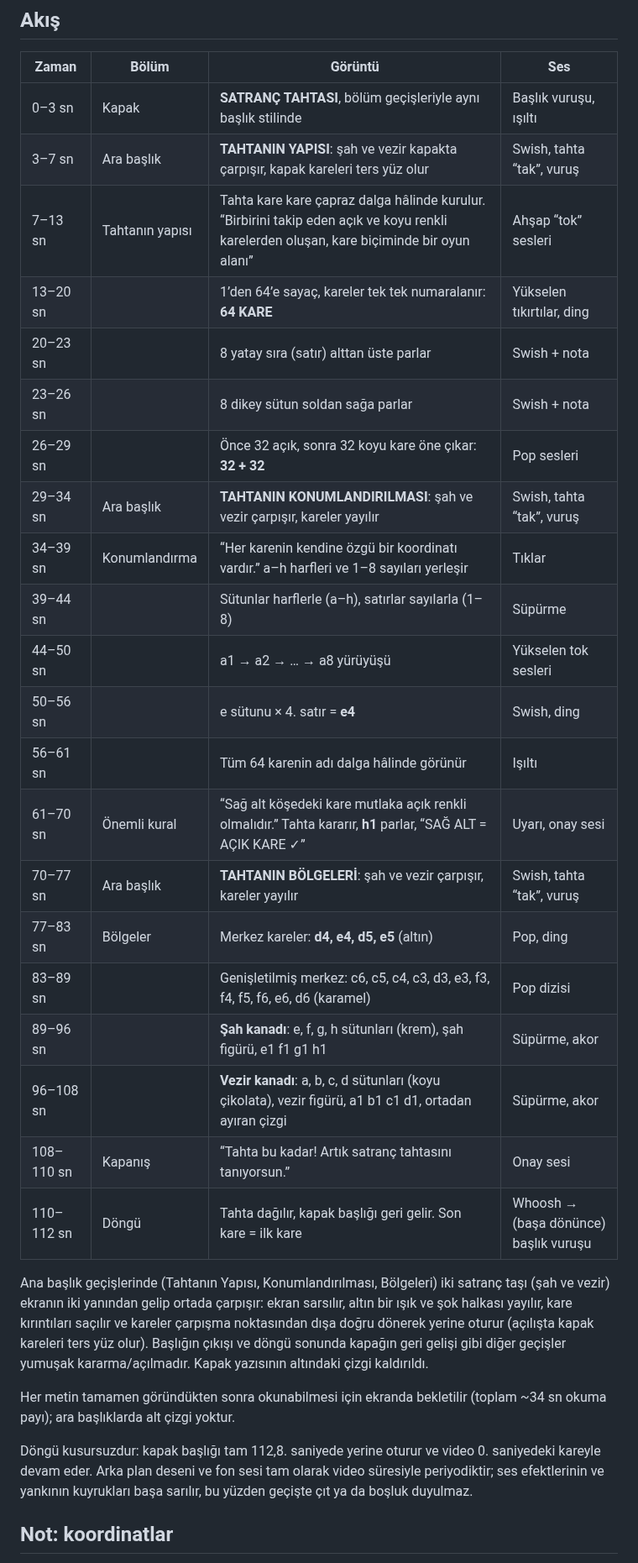
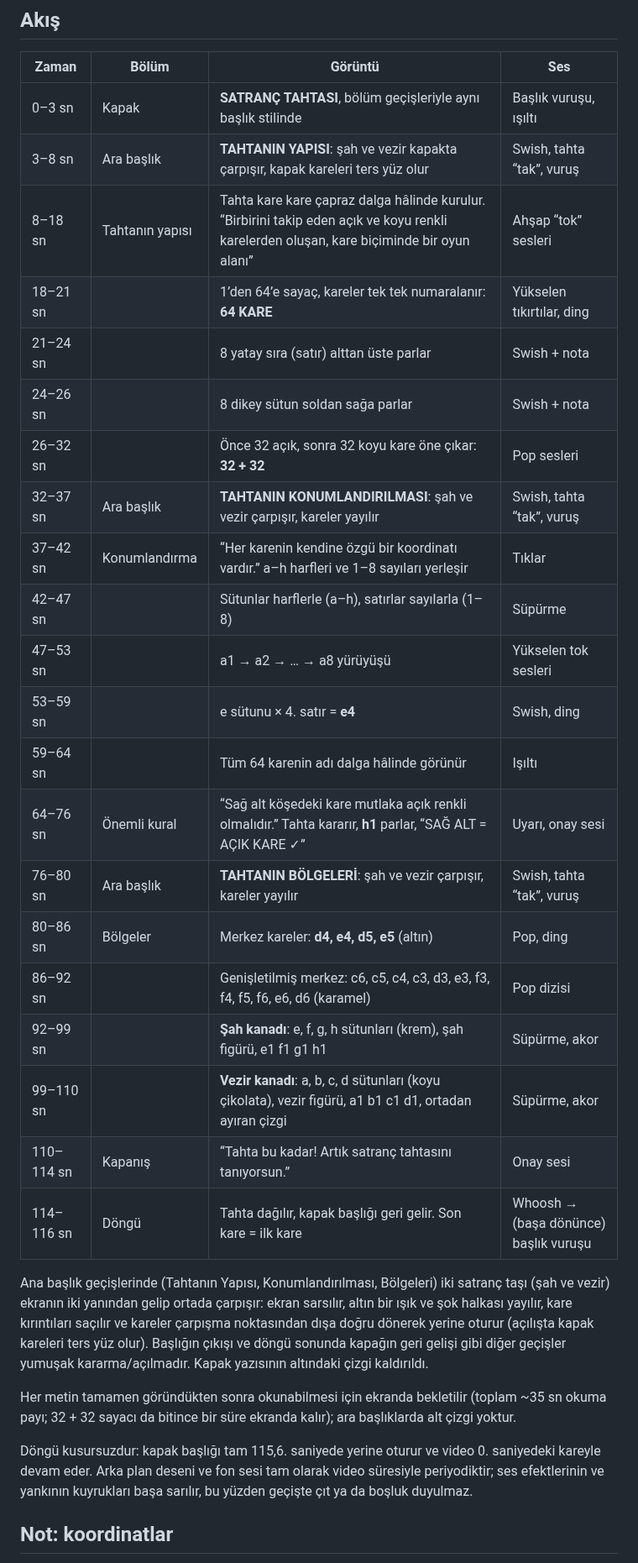
Before and after one commit to ceyhunmustafacihat-glitch/X, a Markdown page: satranc/README.md, the part around one of its changes. Shown at 84% size. Drawn GitHub-style.

Commit message:
Satranç reel: slower main-heading transitions, 32 + 32 count holds
The dark-square count now finishes a little sooner and "32 + 32" stays on
screen before the pieces arrive. Collisions, the square wave and the soft
fades are all slower, and the cover clears before the pieces enter. 115.6 s,
still a seamless loop.

Co-Authored-By: Claude Opus 5.5 <noreply@anthropic.com>
Claude-Session: https://claude.ai/code/session_01BVFJ2P3WWWC1NSuwcSP133

```diff
--- a/satranc/README.md
+++ b/satranc/README.md
@@ -17,32 +17,32 @@ Kapak fotoğrafı (9:16, 1080 × 1920): [`docs/kapak_foto.png`](docs/kapak_foto.
 | Zaman | Bölüm | Görüntü | Ses |
 |---|---|---|---|
 | 0–3 sn | Kapak | **SATRANÇ TAHTASI**, bölüm geçişleriyle aynı başlık stilinde | Başlık vuruşu, ışıltı |
-| 3–7 sn | Ara başlık | **TAHTANIN YAPISI**: şah ve vezir kapakta çarpışır, kapak kareleri ters yüz olur | Swish, tahta “tak”, vuruş |
-| 7–13 sn | Tahtanın yapısı | Tahta kare kare çapraz dalga hâlinde kurulur. “Birbirini takip eden açık ve koyu renkli karelerden oluşan, kare biçiminde bir oyun alanı” | Ahşap “tok” sesleri |
-| 13–20 sn | | 1’den 64’e sayaç, kareler tek tek numaralanır: **64 KARE** | Yükselen tıkırtılar, ding |
-| 20–23 sn | | 8 yatay sıra (satır) alttan üste parlar | Swish + nota |
-| 23–26 sn | | 8 dikey sütun soldan sağa parlar | Swish + nota |
-| 26–29 sn | | Önce 32 açık, sonra 32 koyu kare öne çıkar: **32 + 32** | Pop sesleri |
-| 29–34 sn | Ara başlık | **TAHTANIN KONUMLANDIRILMASI**: şah ve vezir çarpışır, kareler yayılır | Swish, tahta “tak”, vuruş |
-| 34–39 sn | Konumlandırma | “Her karenin kendine özgü bir koordinatı vardır.” a–h harfleri ve 1–8 sayıları yerleşir | Tıklar |
-| 39–44 sn | | Sütunlar harflerle (a–h), satırlar sayılarla (1–8) | Süpürme |
-| 44–50 sn | | a1 → a2 → … → a8 yürüyüşü | Yükselen tok sesleri |
-| 50–56 sn | | e sütunu × 4. satır = **e4** | Swish, ding |
-| 56–61 sn | | Tüm 64 karenin adı dalga hâlinde görünür | Işıltı |
-| 61–70 sn | Önemli kural | “Sağ alt köşedeki kare mutlaka açık renkli olmalıdır.” Tahta kararır, **h1** parlar, “SAĞ ALT = AÇIK KARE ✓” | Uyarı, onay sesi |
-| 70–77 sn | Ara başlık | **TAHTANIN BÖLGELERİ**: şah ve vezir çarpışır, kareler yayılır | Swish, tahta “tak”, vuruş |
-| 77–83 sn | Bölgeler | Merkez kareler: **d4, e4, d5, e5** (altın) | Pop, ding |
-| 83–89 sn | | Genişletilmiş merkez: c6, c5, c4, c3, d3, e3, f3, f4, f5, f6, e6, d6 (karamel) | Pop dizisi |
-| 89–96 sn | | **Şah kanadı**: e, f, g, h sütunları (krem), şah figürü, e1 f1 g1 h1 | Süpürme, akor |
-| 96–108 sn | | **Vezir kanadı**: a, b, c, d sütunları (koyu çikolata), vezir figürü, a1 b1 c1 d1, ortadan ayıran çizgi | Süpürme, akor |
-| 108–110 sn | Kapanış | “Tahta bu kadar! Artık satranç tahtasını tanıyorsun.” | Onay sesi |
-| 110–112 sn | Döngü | Tahta dağılır, kapak başlığı geri gelir. Son kare = ilk kare | Whoosh → (başa dönünce) başlık vuruşu |
+| 3–8 sn | Ara başlık | **TAHTANIN YAPISI**: şah ve vezir kapakta çarpışır, kapak kareleri ters yüz olur | Swish, tahta “tak”, vuruş |
+| 8–18 sn | Tahtanın yapısı | Tahta kare kare çapraz dalga hâlinde kurulur. “Birbirini takip eden açık ve koyu renkli karelerden oluşan, kare biçiminde bir oyun alanı” | Ahşap “tok” sesleri |
+| 18–21 sn | | 1’den 64’e sayaç, kareler tek tek numaralanır: **64 KARE** | Yükselen tıkırtılar, ding |
+| 21–24 sn | | 8 yatay sıra (satır) alttan üste parlar | Swish + nota |
+| 24–26 sn | | 8 dikey sütun soldan sağa parlar | Swish + nota |
+| 26–32 sn | | Önce 32 açık, sonra 32 koyu kare öne çıkar: **32 + 32** | Pop sesleri |
+| 32–37 sn | Ara başlık | **TAHTANIN KONUMLANDIRILMASI**: şah ve vezir çarpışır, kareler yayılır | Swish, tahta “tak”, vuruş |
+| 37–42 sn | Konumlandırma | “Her karenin kendine özgü bir koordinatı vardır.” a–h harfleri ve 1–8 sayıları yerleşir | Tıklar |
+| 42–47 sn | | Sütunlar harflerle (a–h), satırlar sayılarla (1–8) | Süpürme |
+| 47–53 sn | | a1 → a2 → … → a8 yürüyüşü | Yükselen tok sesleri |
+| 53–59 sn | | e sütunu × 4. satır = **e4** | Swish, ding |
+| 59–64 sn | | Tüm 64 karenin adı dalga hâlinde görünür | Işıltı |
+| 64–76 sn | Önemli kural | “Sağ alt köşedeki kare mutlaka açık renkli olmalıdır.” Tahta kararır, **h1** parlar, “SAĞ ALT = AÇIK KARE ✓” | Uyarı, onay sesi |
+| 76–80 sn | Ara başlık | **TAHTANIN BÖLGELERİ**: şah ve vezir çarpışır, kareler yayılır | Swish, tahta “tak”, vuruş |
+| 80–86 sn | Bölgeler | Merkez kareler: **d4, e4, d5, e5** (altın) | Pop, ding |
+| 86–92 sn | | Genişletilmiş merkez: c6, c5, c4, c3, d3, e3, f3, f4, f5, f6, e6, d6 (karamel) | Pop dizisi |
+| 92–99 sn | | **Şah kanadı**: e, f, g, h sütunları (krem), şah figürü, e1 f1 g1 h1 | Süpürme, akor |
+| 99–110 sn | | **Vezir kanadı**: a, b, c, d sütunları (koyu çikolata), vezir figürü, a1 b1 c1 d1, ortadan ayıran çizgi | Süpürme, akor |
+| 110–114 sn | Kapanış | “Tahta bu kadar! Artık satranç tahtasını tanıyorsun.” | Onay sesi |
+| 114–116 sn | Döngü | Tahta dağılır, kapak başlığı geri gelir. Son kare = ilk kare | Whoosh → (başa dönünce) başlık vuruşu |
 
 Ana başlık geçişlerinde (Tahtanın Yapısı, Konumlandırılması, Bölgeleri) iki satranç taşı (şah ve vezir) ekranın iki yanından gelip ortada çarpışır: ekran sarsılır, altın bir ışık ve şok halkası yayılır, kare kırıntıları saçılır ve kareler çarpışma noktasından dışa doğru dönerek yerine oturur (açılışta kapak kareleri ters yüz olur). Başlığın çıkışı ve döngü sonunda kapağın geri gelişi gibi diğer geçişler yumuşak kararma/açılmadır. Kapak yazısının altındaki çizgi kaldırıldı.
 
-Her metin tamamen göründükten sonra okunabilmesi için ekranda bekletilir (toplam ~34 sn okuma payı); ara başlıklarda alt çizgi yoktur.
+Her metin tamamen göründükten sonra okunabilmesi için ekranda bekletilir (toplam ~35 sn okuma payı; 32 + 32 sayacı da bitince bir süre ekranda kalır); ara başlıklarda alt çizgi yoktur.
 
-Döngü kusursuzdur: kapak başlığı tam 112,8. saniyede yerine oturur ve video 0. saniyedeki kareyle devam eder.
+Döngü kusursuzdur: kapak başlığı tam 115,6. saniyede yerine oturur ve video 0. saniyedeki kareyle devam eder.
 Arka plan deseni ve fon sesi tam olarak video süresiyle periyodiktir; ses efektlerinin ve yankının kuyrukları başa sarılır, bu yüzden geçişte çıt ya da boşluk duyulmaz.
 
 ## Not: koordinatlar
```
Also changed, not shown: other parts of satranc/README.md (+1 -1 lines), satranc/docs/storyboard.jpg, 5 other files.
